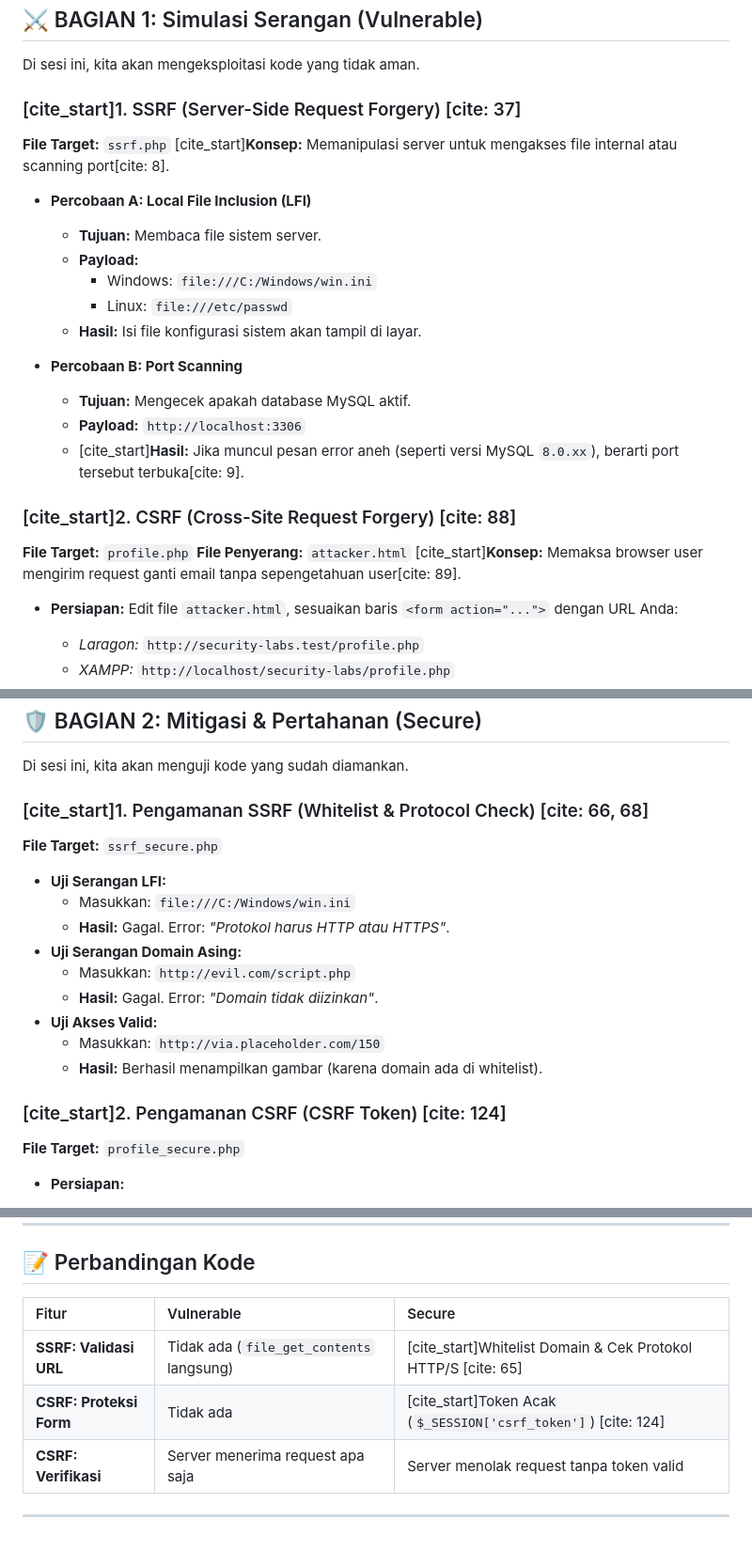
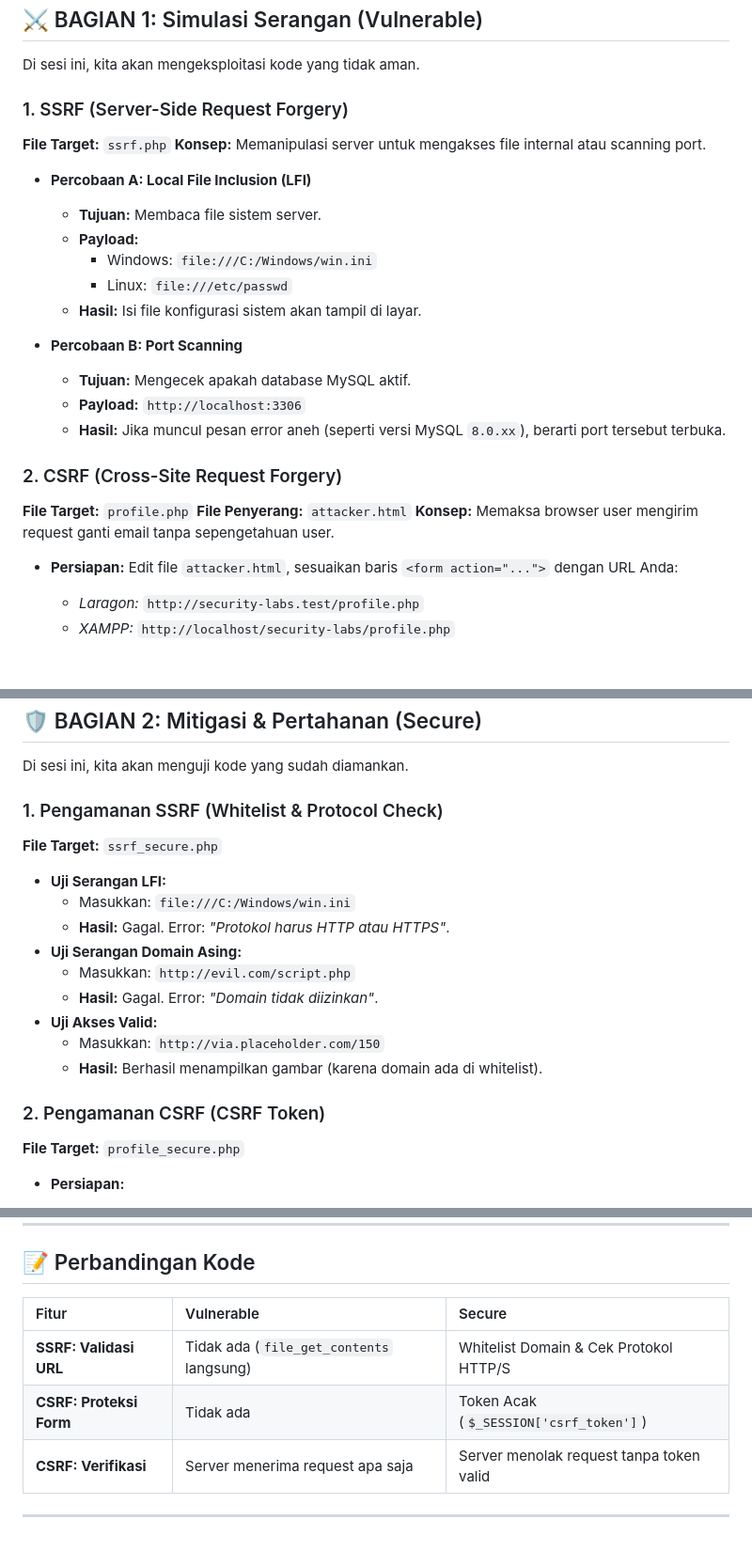
Before and after one commit to mensafri/security-labs, a Markdown page: README.md, 3 parts joined by grey strips. Shown at 94% size. Drawn GitHub-style; blank space fills up the shorter version.

```diff
--- a/README.md
+++ b/README.md
@@ -79,10 +79,10 @@ INSERT INTO users (username, password, email) VALUES
 
 Di sesi ini, kita akan mengeksploitasi kode yang tidak aman.
 
-### [cite_start]1. SSRF (Server-Side Request Forgery) [cite: 37]
+### 1. SSRF (Server-Side Request Forgery)
 
 **File Target:** `ssrf.php`
-[cite_start]**Konsep:** Memanipulasi server untuk mengakses file internal atau scanning port[cite: 8].
+**Konsep:** Memanipulasi server untuk mengakses file internal atau scanning port.
 
 - **Percobaan A: Local File Inclusion (LFI)**
 
@@ -96,13 +96,13 @@ Di sesi ini, kita akan mengeksploitasi kode yang tidak aman.
 
   - **Tujuan:** Mengecek apakah database MySQL aktif.
   - **Payload:** `http://localhost:3306`
-  - [cite_start]**Hasil:** Jika muncul pesan error aneh (seperti versi MySQL `8.0.xx`), berarti port tersebut terbuka[cite: 9].
+  - **Hasil:** Jika muncul pesan error aneh (seperti versi MySQL `8.0.xx`), berarti port tersebut terbuka.
 
-### [cite_start]2. CSRF (Cross-Site Request Forgery) [cite: 88]
+### 2. CSRF (Cross-Site Request Forgery)
 
 **File Target:** `profile.php`
 **File Penyerang:** `attacker.html`
-[cite_start]**Konsep:** Memaksa browser user mengirim request ganti email tanpa sepengetahuan user[cite: 89].
+**Konsep:** Memaksa browser user mengirim request ganti email tanpa sepengetahuan user.
 
 - **Persiapan:**
   Edit file `attacker.html`, sesuaikan baris `<form action="...">` dengan URL Anda:
@@ -124,7 +124,7 @@ Di sesi ini, kita akan mengeksploitasi kode yang tidak aman.
 
 Di sesi ini, kita akan menguji kode yang sudah diamankan.
 
-### [cite_start]1. Pengamanan SSRF (Whitelist & Protocol Check) [cite: 66, 68]
+### 1. Pengamanan SSRF (Whitelist & Protocol Check)
 
 **File Target:** `ssrf_secure.php`
 
@@ -138,7 +138,7 @@ Di sesi ini, kita akan menguji kode yang sudah diamankan.
   - Masukkan: `http://via.placeholder.com/150`
   - **Hasil:** Berhasil menampilkan gambar (karena domain ada di whitelist).
 
-### [cite_start]2. Pengamanan CSRF (CSRF Token) [cite: 124]
+### 2. Pengamanan CSRF (CSRF Token)
 
 **File Target:** `profile_secure.php`
 
@@ -160,10 +160,10 @@ Di sesi ini, kita akan menguji kode yang sudah diamankan.
 
 ## 📝 Perbandingan Kode
 
-| Fitur                   | Vulnerable                               | Secure                                                         |
-| :---------------------- | :--------------------------------------- | :------------------------------------------------------------- |
-| **SSRF: Validasi URL**  | Tidak ada (`file_get_contents` langsung) | [cite_start]Whitelist Domain & Cek Protokol HTTP/S [cite: 65]  |
-| **CSRF: Proteksi Form** | Tidak ada                                | [cite_start]Token Acak (`$_SESSION['csrf_token']`) [cite: 124] |
-| **CSRF: Verifikasi**    | Server menerima request apa saja         | Server menolak request tanpa token valid                       |
+| Fitur                   | Vulnerable                               | Secure                                   |
+| :---------------------- | :--------------------------------------- | :--------------------------------------- |
+| **SSRF: Validasi URL**  | Tidak ada (`file_get_contents` langsung) | Whitelist Domain & Cek Protokol HTTP/S   |
+| **CSRF: Proteksi Form** | Tidak ada                                | Token Acak (`$_SESSION['csrf_token']`)   |
+| **CSRF: Verifikasi**    | Server menerima request apa saja         | Server menolak request tanpa token valid |
 
 ---
```
